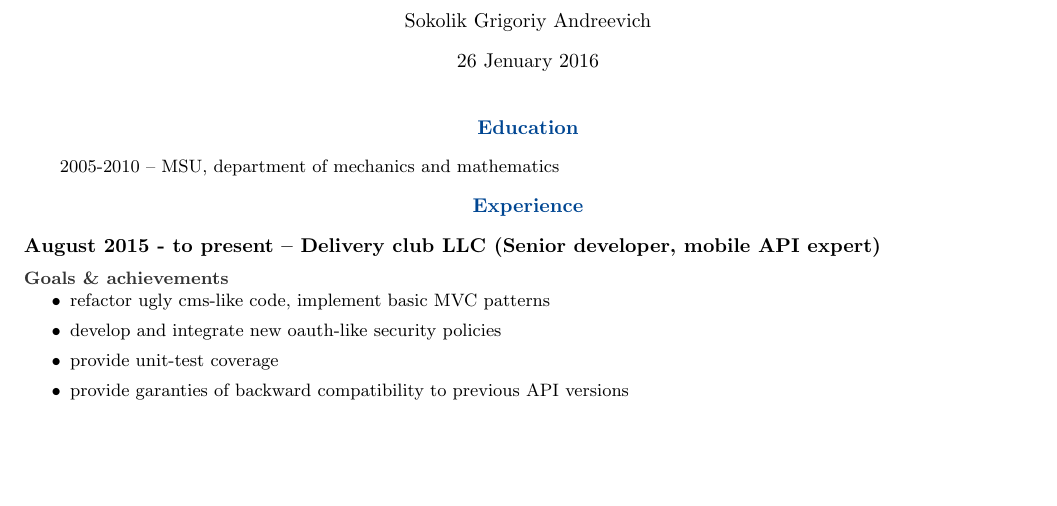
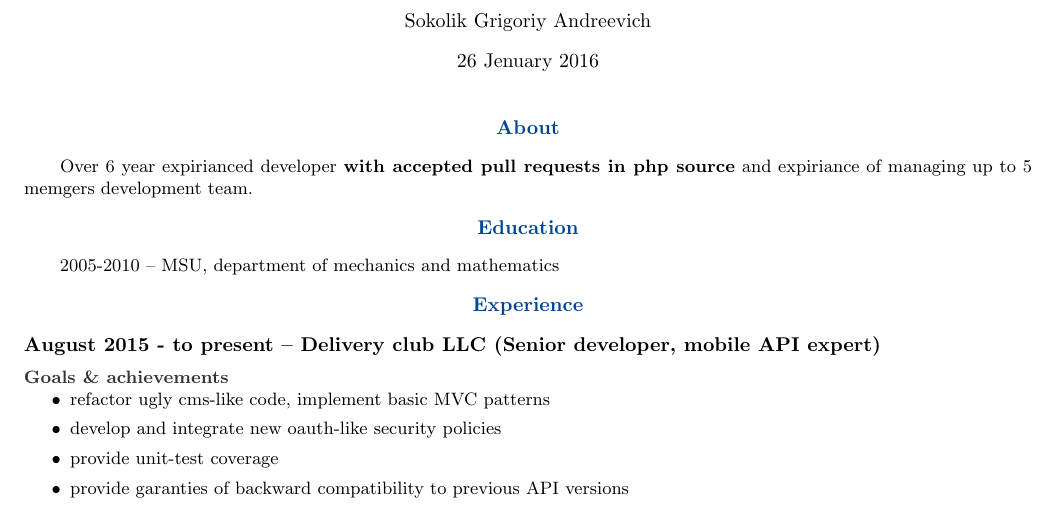
Before and after one commit to sah4ez/cv, a LaTeX CV (cv.tex): part of page 1 of 3, cut so that both start at the same text, the shorter picture padded with empty space. Compiled offline with pdfLaTeX.

Commit message:
mention of my pull request

```diff
--- a/cv.tex
+++ b/cv.tex
@@ -38,6 +38,8 @@
 \begin {document}
 \maketitle
 
+\section* {About}
+Over 6 year expirianced developer \textbf{with accepted pull requests in php source} and expiriance of managing up to 5 memgers development team.
 
 \section* {Education}
 2005-2010 -- MSU, department of mechanics and mathematics
```
